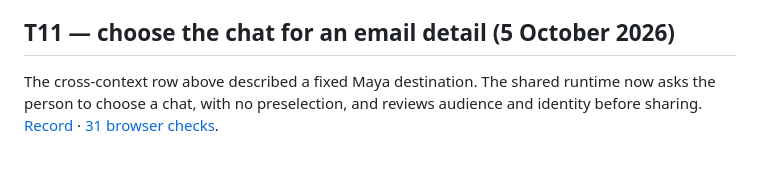
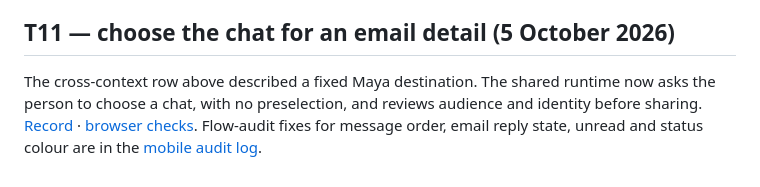
Before and after one commit to AustinWerner-KAI/future-mobile-design-simplex-chat, a Markdown page: docs/V2_1.md, the part around the change. GitHub-like rendering.

Commit message:
Docs: update check counts and link flow-audit fixes
Co-Authored-By: Claude Opus 5.5 <noreply@anthropic.com>
Claude-Session: https://claude.ai/code/session_01MRst1vddDwoWTN7qkWg2N1

```diff
--- a/docs/V2_1.md
+++ b/docs/V2_1.md
@@ -121,4 +121,4 @@ All three share implementation and draft-retention behaviour, provider-specific
 
 ## T11 — choose the chat for an email detail (5 October 2026)
 
-The cross-context row above described a fixed Maya destination. The shared runtime now asks the person to choose a chat, with no preselection, and reviews audience and identity before sharing. [Record](T11_EMAIL_HANDOFF.md) · [31 browser checks](email-recipient-check.json).
+The cross-context row above described a fixed Maya destination. The shared runtime now asks the person to choose a chat, with no preselection, and reviews audience and identity before sharing. [Record](T11_EMAIL_HANDOFF.md) · [browser checks](email-recipient-check.json). Flow-audit fixes for message order, email reply state, unread and status colour are in the [mobile audit log](MOBILE_AUDIT_LOG.md).
```
Also changed, not shown: docs/T11_EMAIL_HANDOFF.md (+1 -1 lines).
